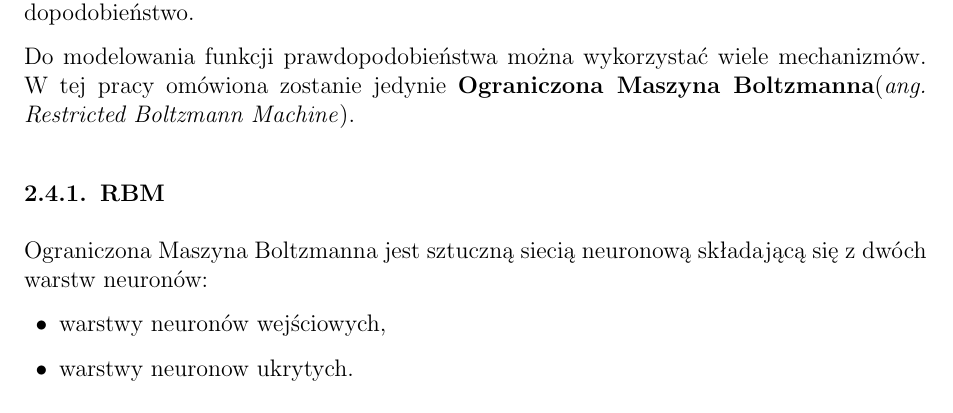
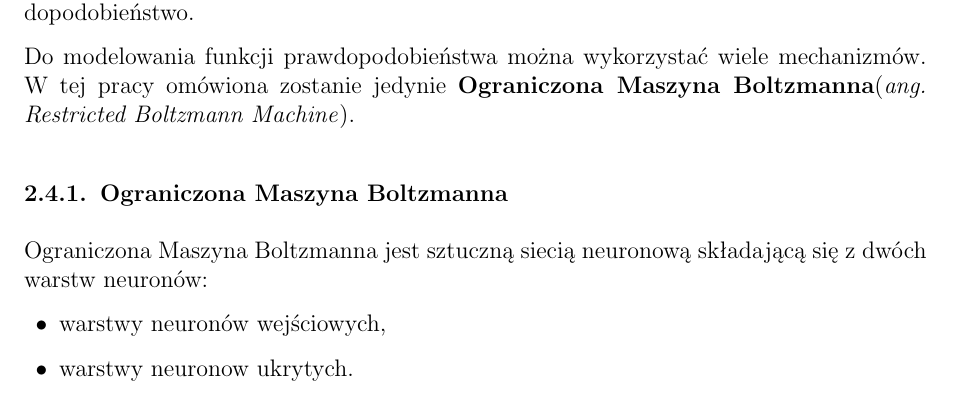
Before and after one commit to nme01/mgr-tex, a LaTeX document (tex/main.tex, which reads tex/ann.tex): part of page 11 of 19, cut so that both start at the same text. Compiled offline with pdfLaTeX.

Commit message:
Zmieniono tytuł podsekcji z RBM na Ograniczona Maszyna Boltzmanna

```diff
--- a/tex/ann.tex
+++ b/tex/ann.tex
@@ -168,7 +168,7 @@ Do modelowania funkcji prawdopodobieństwa można wykorzystać wiele mechanizmó
 jedynie \textbf{Ograniczona Maszyna Boltzmanna}(\textit{ang. Restricted Boltzmann
 Machine}).
 
-\subsection{RBM}
+\subsection{Ograniczona Maszyna Boltzmanna}
 Ograniczona Maszyna Boltzmanna jest sztuczną siecią neuronową składającą się~z~dwóch warstw neuronów:
 \begin{itemize}
   \item warstwy neuronów wejściowych,
```
